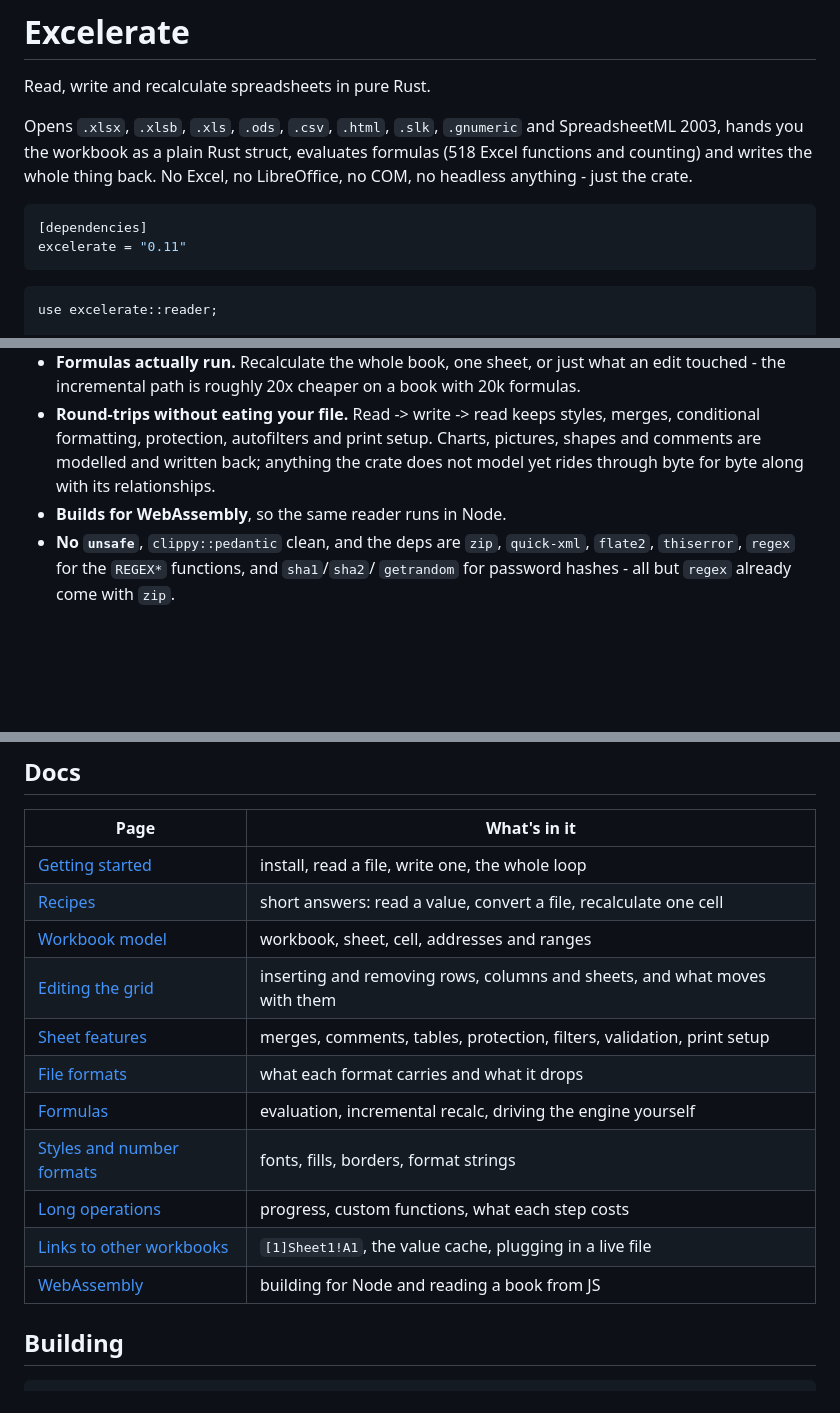
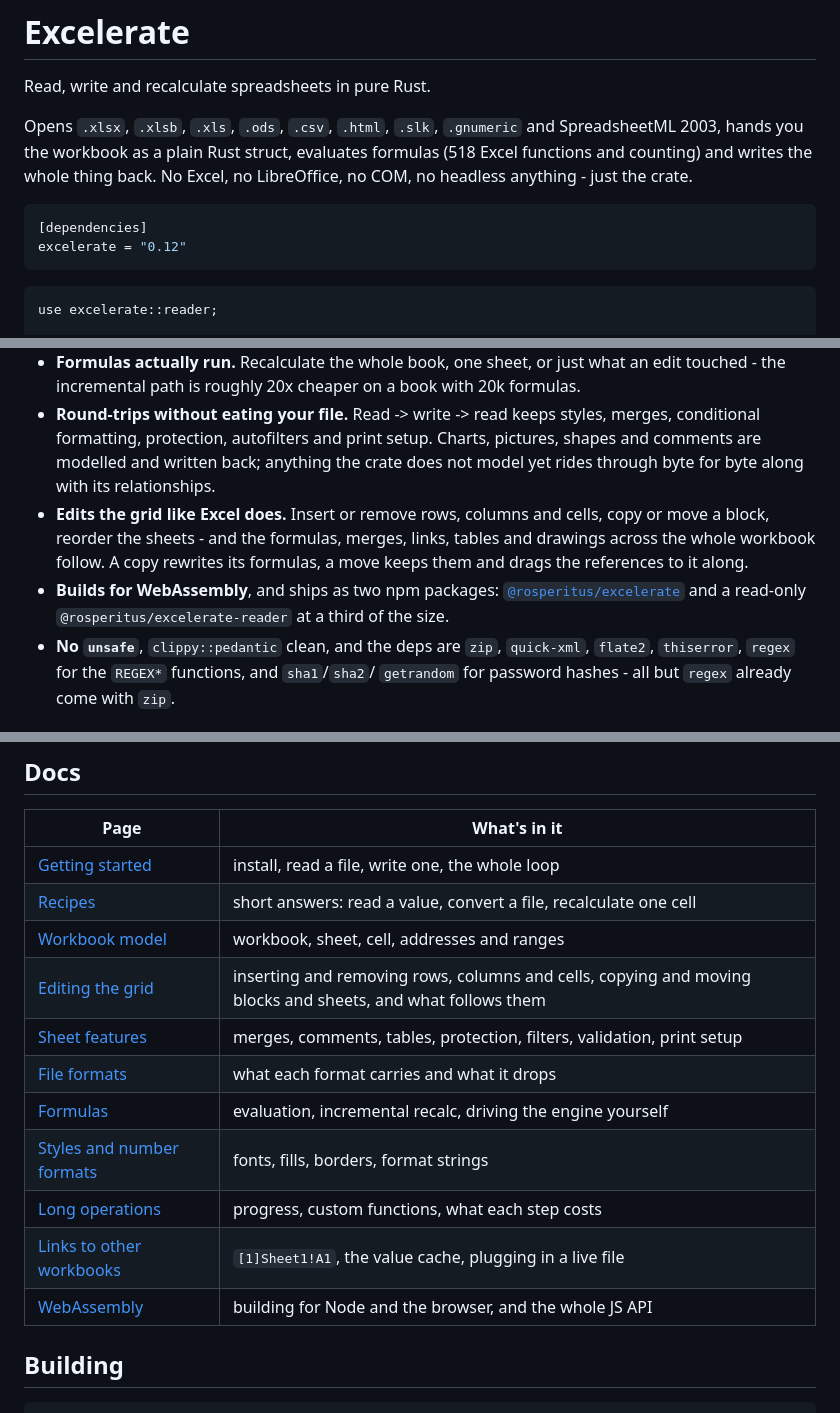
Before and after one commit to rosperitus/excelerate, a Markdown page: README.md, 3 parts joined by grey strips. Rendered like a GitHub page; blank space fills up the shorter version.

Commit message:
Point the readme at 0.12
The version to depend on, the grid edits that landed with it, and the two npm
packages the wasm build ships as.

Co-Authored-By: Claude Opus 5 <noreply@anthropic.com>

````diff
--- a/README.md
+++ b/README.md
@@ -9,7 +9,7 @@ No Excel, no LibreOffice, no COM, no headless anything - just the crate.
 
 ```toml
 [dependencies]
-excelerate = "0.11"
+excelerate = "0.12"
 ```
 
 ```rust,no_run
@@ -34,7 +34,13 @@ println!("{}: {} non-empty cells", sheet.title(), sheet.len());
   Charts, pictures, shapes and comments are modelled and written back;
   anything the crate does not model yet rides through byte for byte along with
   its relationships.
-- **Builds for WebAssembly**, so the same reader runs in Node.
+- **Edits the grid like Excel does.** Insert or remove rows, columns and
+  cells, copy or move a block, reorder the sheets - and the formulas, merges,
+  links, tables and drawings across the whole workbook follow. A copy rewrites
+  its formulas, a move keeps them and drags the references to it along.
+- **Builds for WebAssembly**, and ships as two npm packages:
+  [`@rosperitus/excelerate`](https://www.npmjs.com/package/@rosperitus/excelerate)
+  and a read-only `@rosperitus/excelerate-reader` at a third of the size.
 - **No `unsafe`**, `clippy::pedantic` clean, and the deps are `zip`, `quick-xml`,
   `flate2`, `thiserror`, `regex` for the `REGEX*` functions, and `sha1`/`sha2`/
   `getrandom` for password hashes - all but `regex` already come with `zip`.
@@ -104,14 +110,14 @@ Every format has its own sharp edges; they are all written down in
 | [Getting started](docs/getting-started.md) | install, read a file, write one, the whole loop |
 | [Recipes](docs/recipes.md) | short answers: read a value, convert a file, recalculate one cell |
 | [Workbook model](docs/model.md) | workbook, sheet, cell, addresses and ranges |
-| [Editing the grid](docs/editing.md) | inserting and removing rows, columns and sheets, and what moves with them |
+| [Editing the grid](docs/editing.md) | inserting and removing rows, columns and cells, copying and moving blocks and sheets, and what follows them |
 | [Sheet features](docs/sheet-features.md) | merges, comments, tables, protection, filters, validation, print setup |
 | [File formats](docs/formats.md) | what each format carries and what it drops |
 | [Formulas](docs/formulas.md) | evaluation, incremental recalc, driving the engine yourself |
 | [Styles and number formats](docs/styles.md) | fonts, fills, borders, format strings |
 | [Long operations](docs/long-operations.md) | progress, custom functions, what each step costs |
 | [Links to other workbooks](docs/external-links.md) | `[1]Sheet1!A1`, the value cache, plugging in a live file |
-| [WebAssembly](docs/wasm.md) | building for Node and reading a book from JS |
+| [WebAssembly](docs/wasm.md) | building for Node and the browser, and the whole JS API |
 
 ## Building
 
````
Also changed, not shown: docs/getting-started.md (+1 -1 lines).
